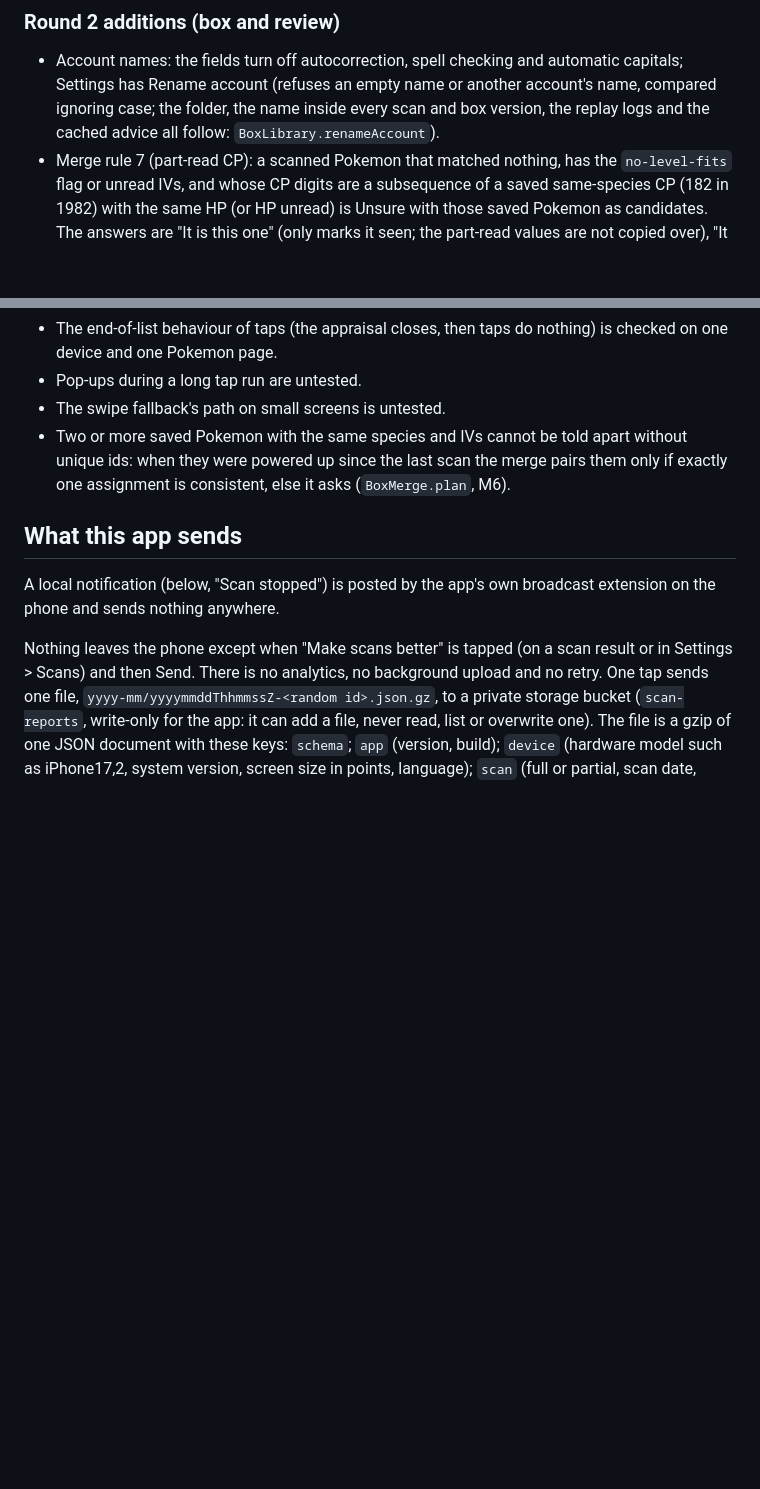
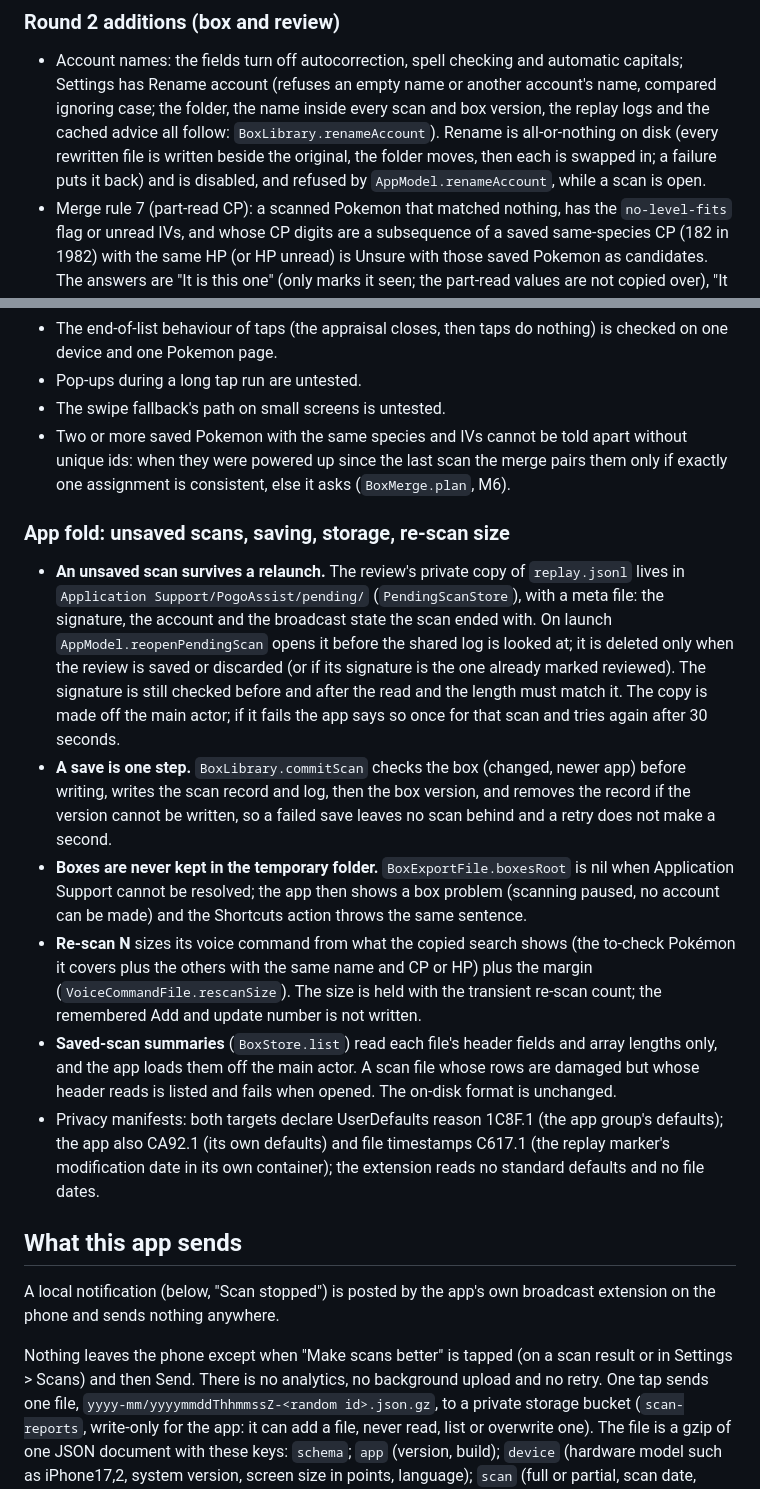
Before and after one commit to dare33/pogo-assist-plus, a Markdown page: native/README.md, 2 parts joined by grey strips. Rendered like a GitHub page; blank space fills up the shorter version.

Commit message:
README: document the app fold (pending scan, one-step save, storage problem, re-scan size, summaries, rename)
Co-Authored-By: Claude Opus 5.5 <noreply@anthropic.com>

```diff
--- a/native/README.md
+++ b/native/README.md
@@ -498,7 +498,7 @@ none is deleted; Settings restores any of them (as a new version). The replay lo
 
 - Account names: the fields turn off autocorrection, spell checking and automatic capitals; Settings has Rename account (refuses an
   empty name or another account's name, compared ignoring case; the folder, the name inside every scan and box version, the
-  replay logs and the cached advice all follow: `BoxLibrary.renameAccount`).
+  replay logs and the cached advice all follow: `BoxLibrary.renameAccount`). Rename is all-or-nothing on disk (every rewritten file is written beside the original, the folder moves, then each is swapped in; a failure puts it back) and is disabled, and refused by `AppModel.renameAccount`, while a scan is open.
 - Merge rule 7 (part-read CP): a scanned Pokemon that matched nothing, has the `no-level-fits` flag or unread IVs, and whose CP
   digits are a subsequence of a saved same-species CP (182 in 1982) with the same HP (or HP unread) is Unsure with those saved
   Pokemon as candidates. The answers are "It is this one" (only marks it seen; the part-read values are not copied over), "It is new"
@@ -810,6 +810,23 @@ The command is made for the phone's language (the device locale); Voice Control'
 - Two or more saved Pokemon with the same species and IVs cannot be told apart without unique ids: when they were powered up since the last scan
   the merge pairs them only if exactly one assignment is consistent, else it asks (`BoxMerge.plan`, M6).
 
+### App fold: unsaved scans, saving, storage, re-scan size
+
+- **An unsaved scan survives a relaunch.** The review's private copy of `replay.jsonl` lives in `Application Support/PogoAssist/pending/` (`PendingScanStore`), with a
+  meta file: the signature, the account and the broadcast state the scan ended with. On launch `AppModel.reopenPendingScan` opens it before the shared log is looked at;
+  it is deleted only when the review is saved or discarded (or if its signature is the one already marked reviewed). The signature is still checked before and after the
+  read and the length must match it. The copy is made off the main actor; if it fails the app says so once for that scan and tries again after 30 seconds.
+- **A save is one step.** `BoxLibrary.commitScan` checks the box (changed, newer app) before writing, writes the scan record and log, then the box version, and removes the
+  record if the version cannot be written, so a failed save leaves no scan behind and a retry does not make a second.
+- **Boxes are never kept in the temporary folder.** `BoxExportFile.boxesRoot` is nil when Application Support cannot be resolved; the app then shows a box problem (scanning
+  paused, no account can be made) and the Shortcuts action throws the same sentence.
+- **Re-scan N** sizes its voice command from what the copied search shows (the to-check Pokémon it covers plus the others with the same name and CP or HP) plus the margin
+  (`VoiceCommandFile.rescanSize`). The size is held with the transient re-scan count; the remembered Add and update number is not written.
+- **Saved-scan summaries** (`BoxStore.list`) read each file's header fields and array lengths only, and the app loads them off the main actor. A scan file whose rows are damaged
+  but whose header reads is listed and fails when opened. The on-disk format is unchanged.
+- Privacy manifests: both targets declare UserDefaults reason 1C8F.1 (the app group's defaults); the app also CA92.1 (its own defaults) and file timestamps C617.1 (the replay
+  marker's modification date in its own container); the extension reads no standard defaults and no file dates.
+
 ## What this app sends
 
 A local notification (below, "Scan stopped") is posted by the app's own broadcast extension on the phone and sends nothing anywhere.
```
